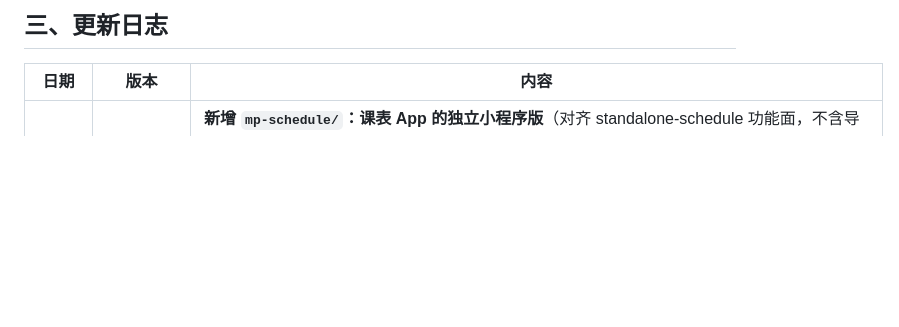
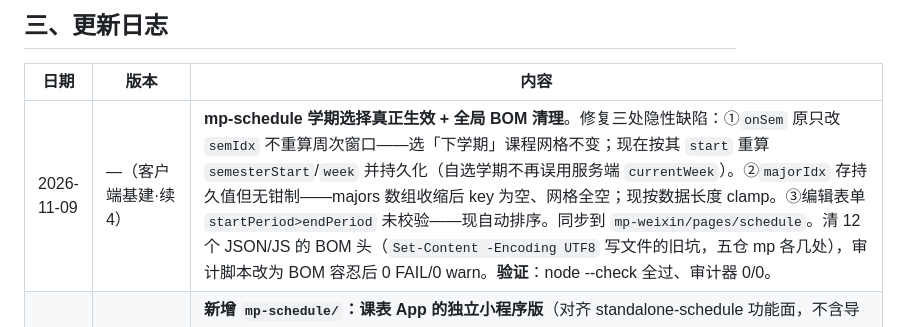
Before and after one commit to icyteacn/FJNU-Nav, a Markdown page: AGENTS.md, the part around the change. GitHub-like rendering; blank space fills up the shorter version.

Commit message:
docs(agents): 记录学期选择修复 + BOM 清理

```diff
--- a/AGENTS.md
+++ b/AGENTS.md
@@ -29,6 +29,7 @@
 
 | 日期 | 版本 | 内容 |
 | --- | --- | --- |
+| 2026-11-09 | —（客户端基建·续4） | **mp-schedule 学期选择真正生效 + 全局 BOM 清理**。修复三处隐性缺陷：①`onSem` 原只改 `semIdx` 不重算周次窗口——选「下学期」课程网格不变；现在按其 `start` 重算 `semesterStart`/`week` 并持久化（自选学期不再误用服务端 `currentWeek`）。②`majorIdx` 存持久值但无钳制——majors 数组收缩后 key 为空、网格全空；现按数据长度 clamp。③编辑表单 `startPeriod>endPeriod` 未校验——现自动排序。同步到 `mp-weixin/pages/schedule`。清 12 个 JSON/JS 的 BOM 头（`Set-Content -Encoding UTF8` 写文件的旧坑，五仓 mp 各几处），审计脚本改为 BOM 容忍后 0 FAIL/0 warn。**验证**：node --check 全过、审计器 0/0。 |
 | 2026-11-09 | —（客户端基建·续3） | **新增 `mp-schedule/`：课表 App 的独立小程序版**（对齐 standalone-schedule 功能面，不含导航站其他内容）。课表页加「下一节课卡（含课前提醒提示）+近14天日程提醒条+学期切换+搜索入口」；新增 `pages/search/`（模糊搜索+类型筛选）；我的页对齐 App 设置项（默认专业/彩色单色/课前提醒 15-60min/导出导入 JSON/恢复默认）。`utils/schedule.js` 增 `nextCourse`（跨周边界正确计算）/`upcomingEvents`/`searchCourses`/`categories`。双端配色纠偏为站点真值（#c62828+#f0823a 渐变）。23 文件 JSON/JS 全过。 |
 | 2026-11-09 | —（客户端基建·续2） | **iOS 免费路线落地：uni-app CLI 构建体系补齐 + H5 产物部署 `public/app/`**。工程加 `package.json`（@dcloudio 3.0.0-alpha-5030320261021002 + vite5）/`vite.config.js`（`base:'./'`）/`index.html`/`scripts\build-h5.mjs`+`dev-h5.mjs`（根布局不设 src/，用 `UNI_INPUT_DIR` 环境变量直调 vite，`uni` CLI 强制 src/ 不可用）；`npm run build:h5` 出 dist（index 240KB+分页 chunk），拷贝进 `public/app/` → Pages 上线 `/FJNU-Nav/app/`，iOS Safari「添加到主屏幕」即类原生 App。**坑记录**：`uni build` CLI 强制 `src/` 布局须绕开；`Set-Content -Encoding UTF8` 写 BOM 会炸 JSON/JS 解析，写文件一律用 `UTF8Encoding($false)`。 |
 | 2026-11-09 | —（客户端基建·续） | **tabBar 图标全套落地 + `DEPLOY.md` 上架清单**。生成 home/calendar/clock/person 灰+主题蓝双态 PNG（81px 四倍超采样），接线进 `mp-weixin/app.json` 与 `app-uniapp/pages.json`；`DEPLOY.md` 写全 AppID/域名/iOS 两路线（H5 免费 / Apple 开发者 99 美元/年）人工步骤。 |
```
